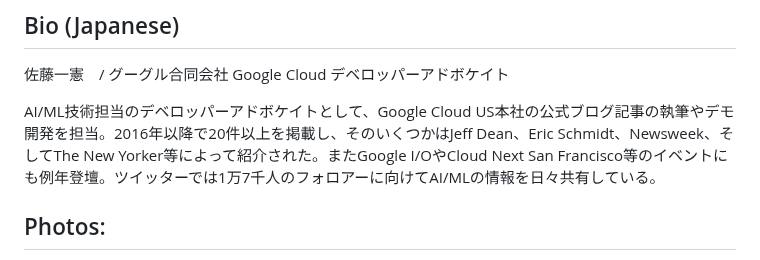
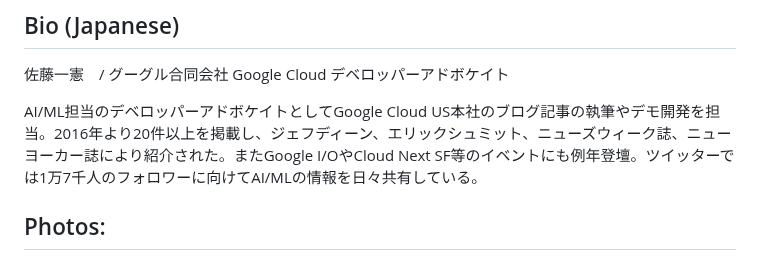
Before and after one commit to kazunori279/my-sessions-and-bio, a Markdown page: README.md, the part around the change. Rendered like a GitHub page.

```diff
--- a/README.md
+++ b/README.md
@@ -11,7 +11,7 @@ Kaz Sato, a Staff Developer Advocate at Google Cloud, shared 20+ ML/AI blogs and
 
 佐藤一憲　/ グーグル合同会社 Google Cloud デベロッパーアドボケイト
 
-AI/ML技術担当のデベロッパーアドボケイトとして、Google Cloud US本社の公式ブログ記事の執筆やデモ開発を担当。2016年以降で20件以上を掲載し、そのいくつかはJeff Dean、Eric Schmidt、Newsweek、そしてThe New Yorker等によって紹介された。またGoogle I/OやCloud Next San Francisco等のイベントにも例年登壇。ツイッターでは1万7千人のフォロアーに向けてAI/MLの情報を日々共有している。
+AI/ML担当のデベロッパーアドボケイトとしてGoogle Cloud US本社のブログ記事の執筆やデモ開発を担当。2016年より20件以上を掲載し、ジェフディーン、エリックシュミット、ニューズウィーク誌、ニューヨーカー誌により紹介された。またGoogle I/OやCloud Next SF等のイベントにも例年登壇。ツイッターでは1万7千人のフォロワーに向けてAI/MLの情報を日々共有している。
 
 ## Photos:
 
```
